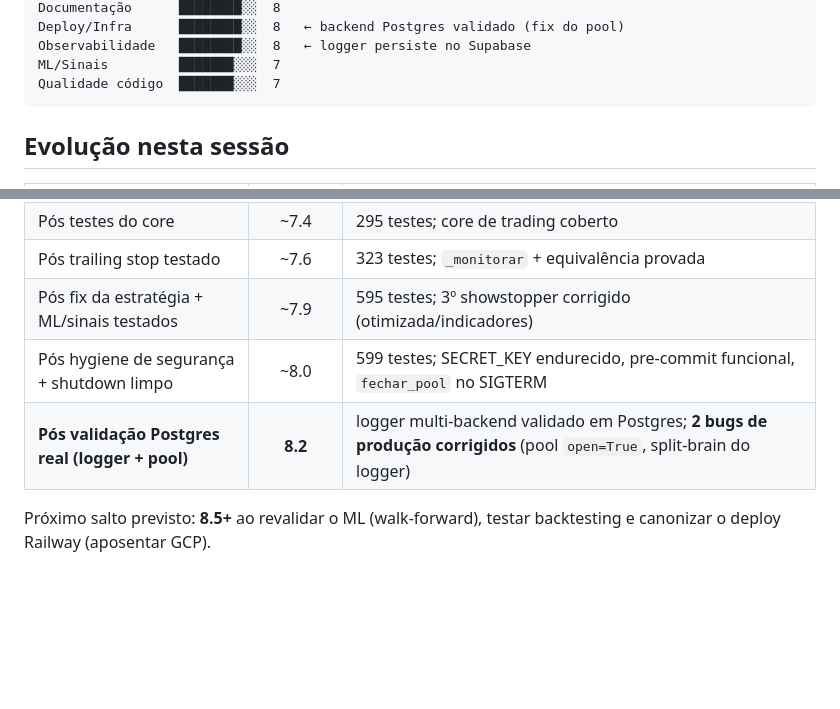
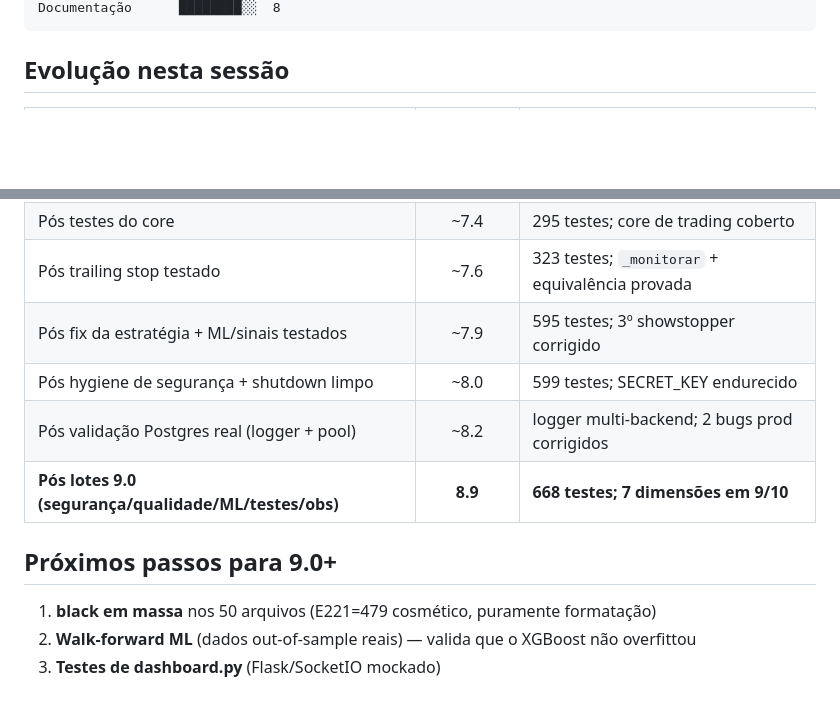
Before and after one commit to orgateccloud-bot/CryptoXBot, a Markdown page: docs/Pontuacoes do Projeto.md, 2 parts joined by grey strips. GitHub-like rendering; blank space fills up the shorter version.

````diff
--- a/docs/Pontuacoes do Projeto.md
+++ b/docs/Pontuacoes do Projeto.md
@@ -54,8 +54,4 @@ Arquitetura       ████████░░  8
 Documentação      ████████░░  8
-Deploy/Infra      ████████░░  8   ← backend Postgres validado (fix do pool)
-Observabilidade   ████████░░  8   ← logger persiste no Supabase
-ML/Sinais         ███████░░░  7
-Qualidade código  ███████░░░  7
 ```
 
 ## Evolução nesta sessão
@@ -66,8 +62,12 @@ Qualidade código  ███████░░░  7
 | Pós aposentadoria + docs | ~7.0 | arquitetura única, Supabase/Railway, vault |
 | Pós testes do core | ~7.4 | 295 testes; core de trading coberto |
 | Pós trailing stop testado | ~7.6 | 323 testes; `_monitorar` + equivalência provada |
-| Pós fix da estratégia + ML/sinais testados | ~7.9 | 595 testes; 3º showstopper corrigido (otimizada/indicadores) |
-| Pós hygiene de segurança + shutdown limpo | ~8.0 | 599 testes; SECRET_KEY endurecido, pre-commit funcional, `fechar_pool` no SIGTERM |
-| **Pós validação Postgres real (logger + pool)** | **8.2** | logger multi-backend validado em Postgres; **2 bugs de produção corrigidos** (pool `open=True`, split-brain do logger) |
+| Pós fix da estratégia + ML/sinais testados | ~7.9 | 595 testes; 3º showstopper corrigido |
+| Pós hygiene de segurança + shutdown limpo | ~8.0 | 599 testes; SECRET_KEY endurecido |
+| Pós validação Postgres real (logger + pool) | ~8.2 | logger multi-backend; 2 bugs prod corrigidos |
+| **Pós lotes 9.0 (segurança/qualidade/ML/testes/obs)** | **8.9** | **668 testes; 7 dimensões em 9/10** |
 
-Próximo salto previsto: **8.5+** ao revalidar o ML (walk-forward), testar backtesting e canonizar o deploy Railway (aposentar GCP).
+## Próximos passos para 9.0+
+1. **black em massa** nos 50 arquivos (E221=479 cosmético, puramente formatação)
+2. **Walk-forward ML** (dados out-of-sample reais) — valida que o XGBoost não overfittou
+3. **Testes de dashboard.py** (Flask/SocketIO mockado)
````
Also changed, not shown: other parts of docs/Pontuacoes do Projeto.md (+26 -26 lines).
